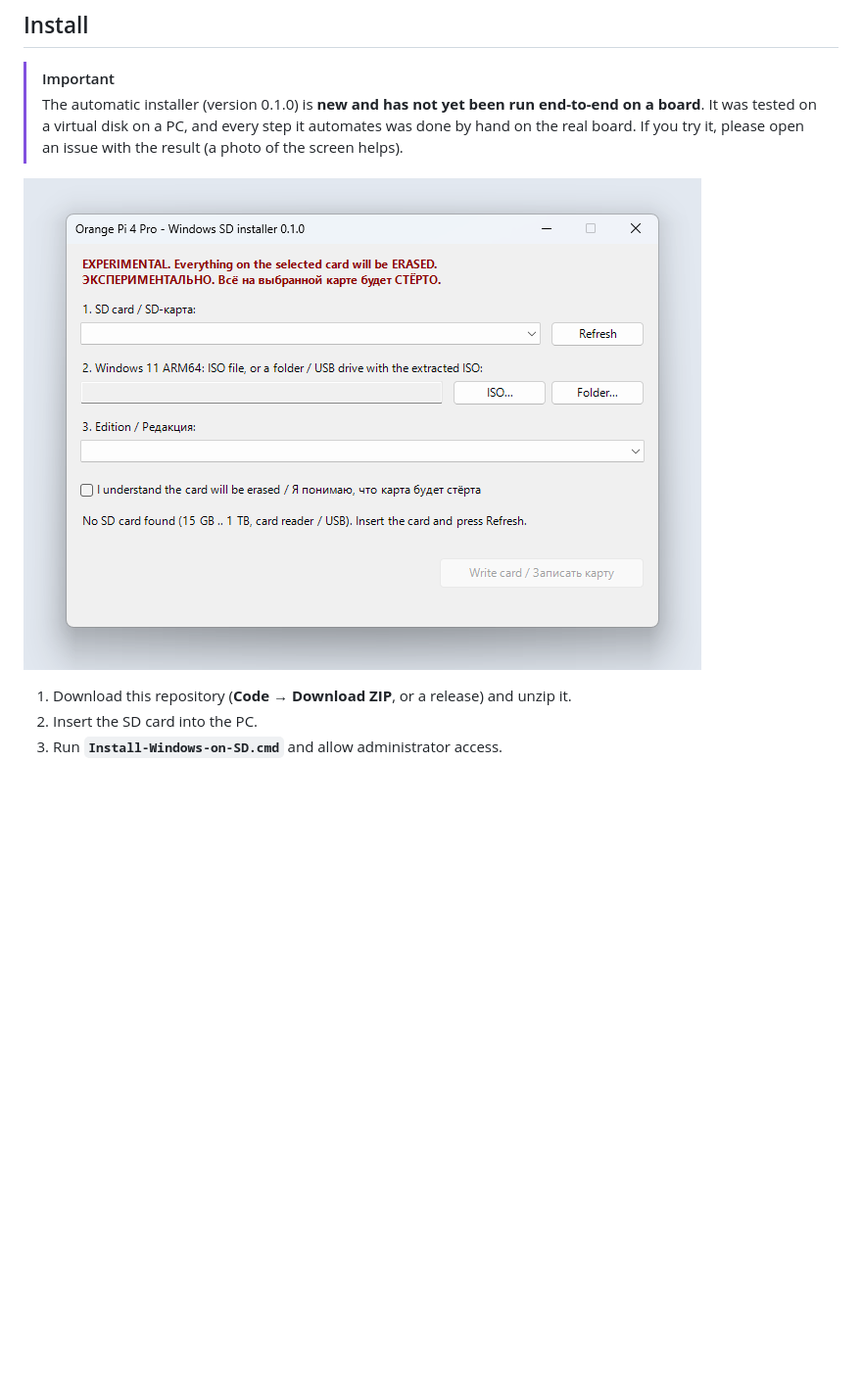
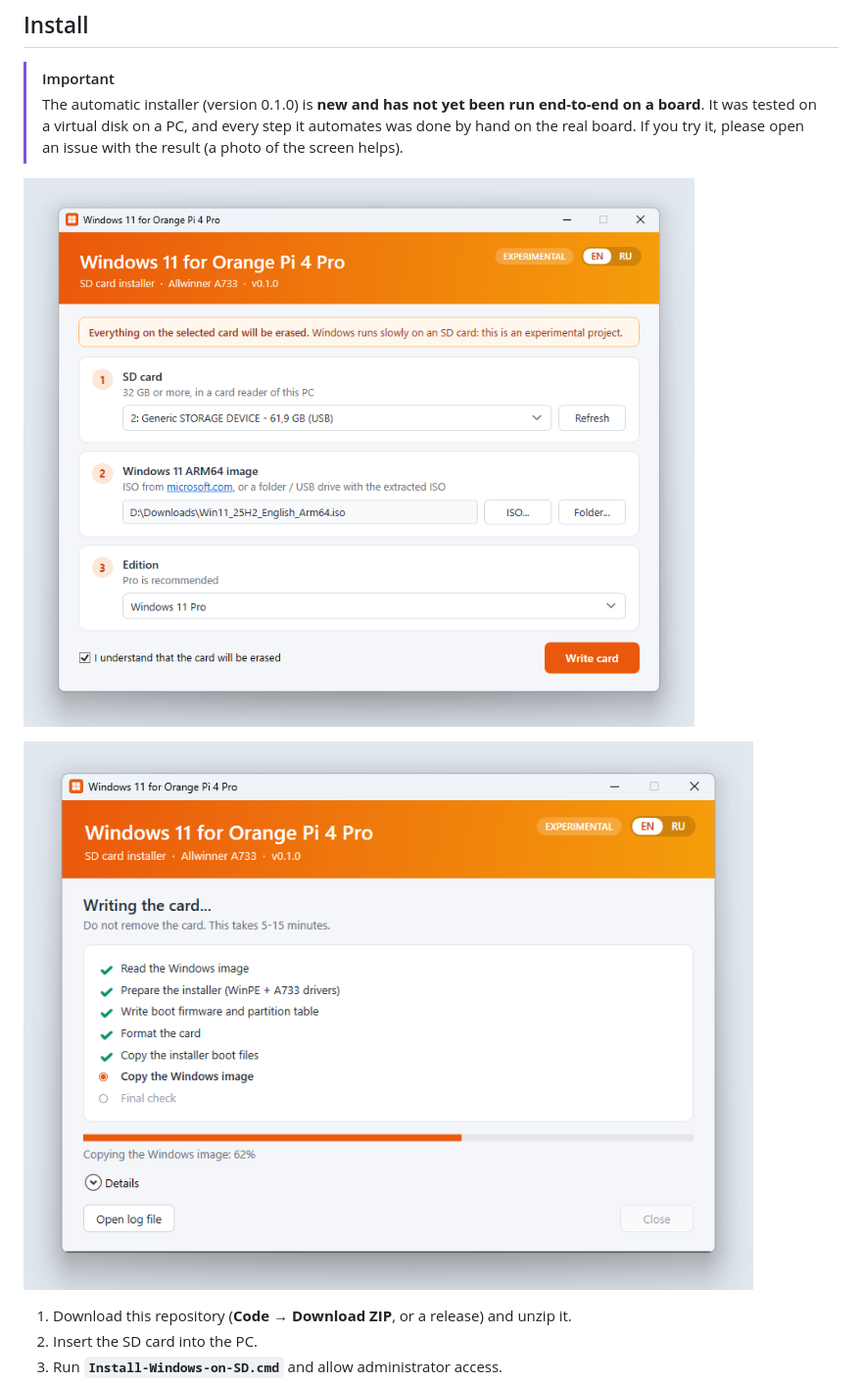
Before and after one commit to Kiril-Donec/windows-opi4pro, a Markdown page: README.md, the part around the change. Shown at 98% size. Rendered like a GitHub page; pictures changed too: docs/installer-progress-en.png (added), docs/installer-setup-en.png (added), docs/installer.png (deleted); blank space fills up the shorter version.

```diff
--- a/README.md
+++ b/README.md
@@ -49,7 +49,9 @@ Windows runs in **test mode** (a watermark in the corner), because the A733 driv
 > It was tested on a virtual disk on a PC, and every step it automates was done by hand on the real
 > board. If you try it, please open an issue with the result (a photo of the screen helps).
 
-![Installer window](docs/installer.png)
+![Installer window](docs/installer-setup-en.png)
+
+![Installer window](docs/installer-progress-en.png)
 
 1. Download this repository (**Code → Download ZIP**, or a release) and unzip it.
 2. Insert the SD card into the PC.
```
Also changed, not shown: README.ru.md (+3 -1 lines), docs/installer-progress-ru.png (added), docs/installer-setup-ru.png (added), 2 other files.
